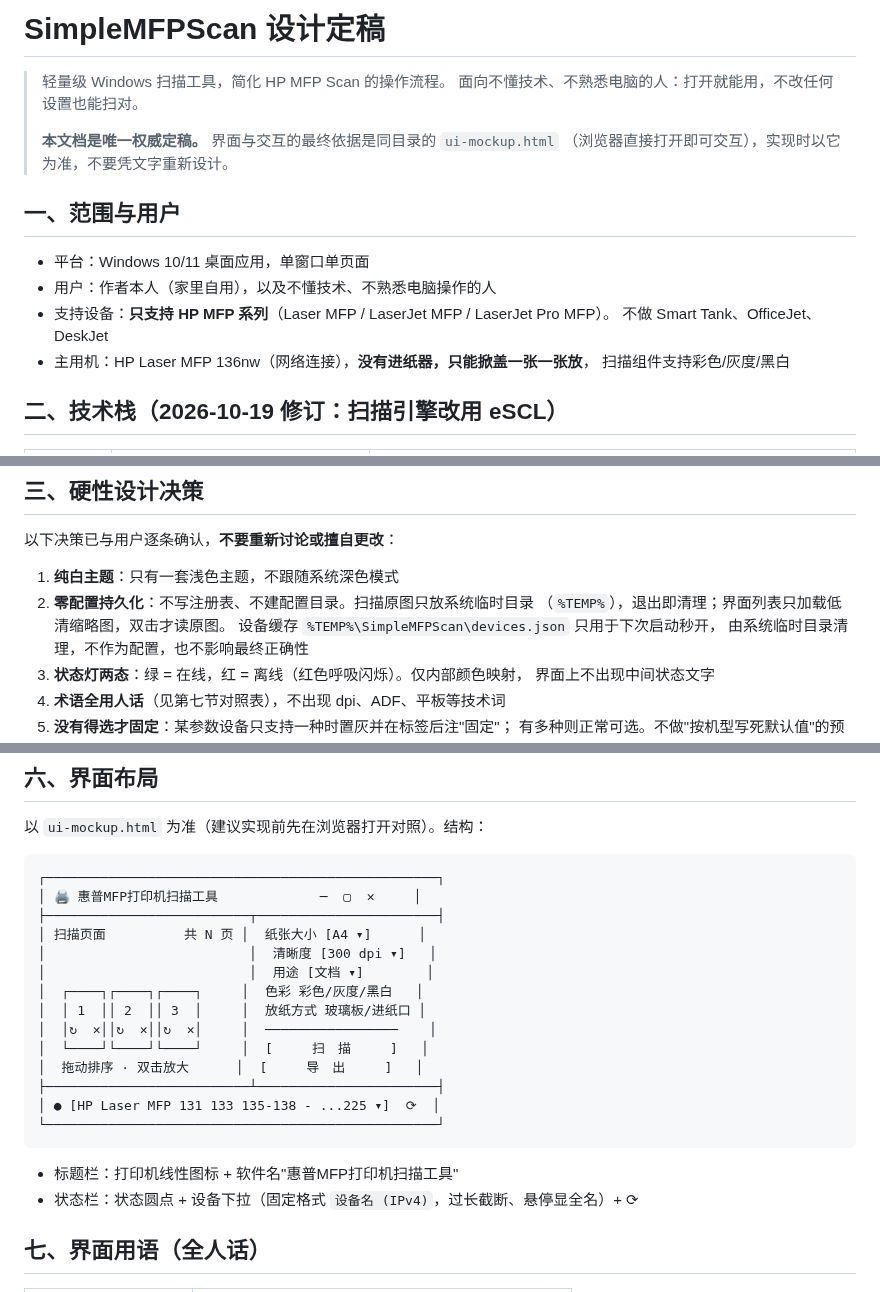
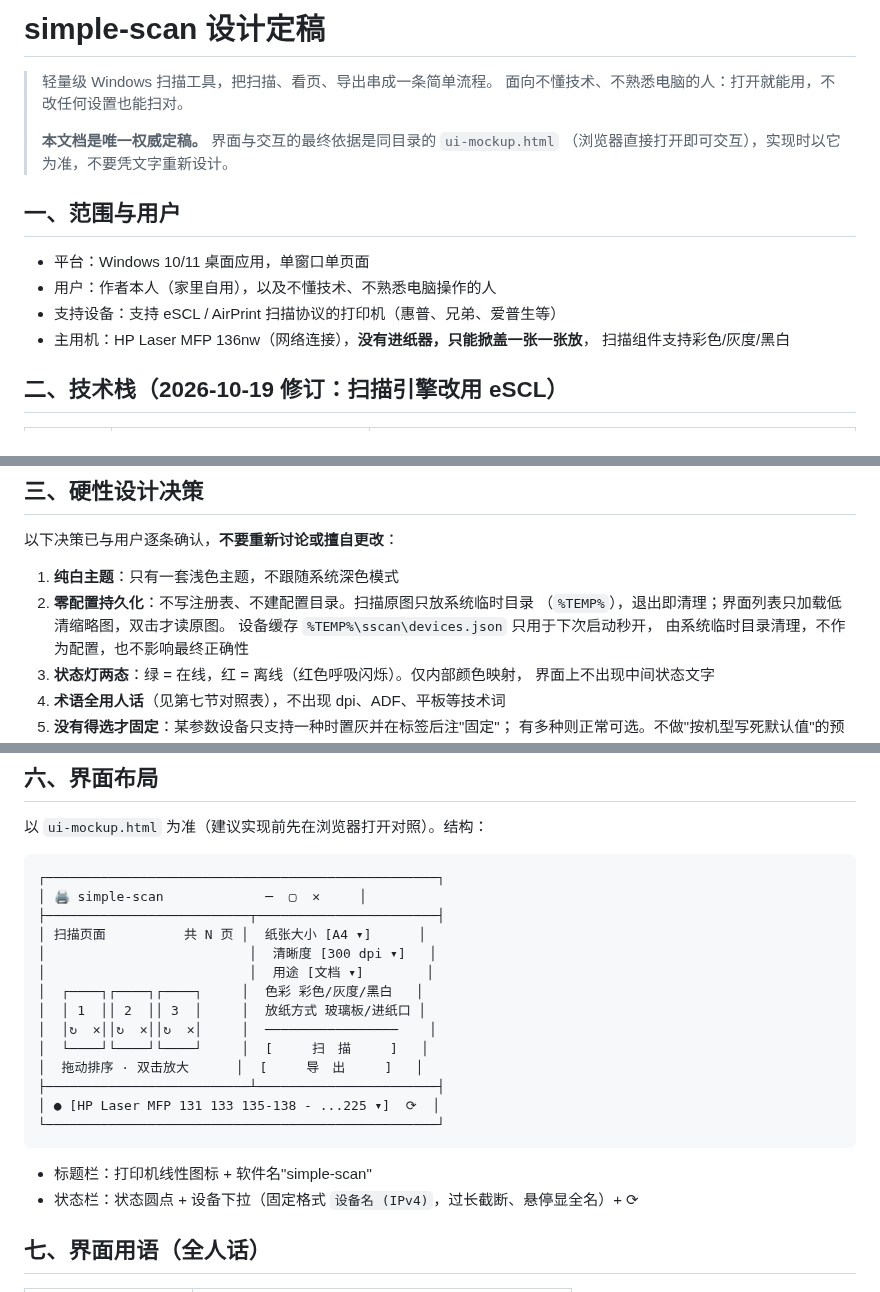
Before and after one commit to xiyaowong/quick-scan, a Markdown page: docs/设计定稿.md, 3 parts joined by grey strips. Rendered like a GitHub page.

````diff
--- a/docs/设计定稿.md
+++ b/docs/设计定稿.md
@@ -1,6 +1,6 @@
-# SimpleMFPScan 设计定稿
+# simple-scan 设计定稿
 
-> 轻量级 Windows 扫描工具，简化 HP MFP Scan 的操作流程。
+> 轻量级 Windows 扫描工具，把扫描、看页、导出串成一条简单流程。
 > 面向不懂技术、不熟悉电脑的人：打开就能用，不改任何设置也能扫对。
 >
 > **本文档是唯一权威定稿。** 界面与交互的最终依据是同目录的 `ui-mockup.html`
@@ -10,8 +10,7 @@
 
 - 平台：Windows 10/11 桌面应用，单窗口单页面
 - 用户：作者本人（家里自用），以及不懂技术、不熟悉电脑操作的人
-- 支持设备：**只支持 HP MFP 系列**（Laser MFP / LaserJet MFP / LaserJet Pro MFP）。
-  不做 Smart Tank、OfficeJet、DeskJet
+- 支持设备：支持 eSCL / AirPrint 扫描协议的打印机（惠普、兄弟、爱普生等）
 - 主用机：HP Laser MFP 136nw（网络连接），**没有进纸器，只能掀盖一张一张放**，
   扫描组件支持彩色/灰度/黑白
 
@@ -34,7 +33,7 @@
 1. **纯白主题**：只有一套浅色主题，不跟随系统深色模式
 2. **零配置持久化**：不写注册表、不建配置目录。扫描原图只放系统临时目录
    （`%TEMP%`），退出即清理；界面列表只加载低清缩略图，双击才读原图。
-   设备缓存 `%TEMP%\SimpleMFPScan\devices.json` 只用于下次启动秒开，
+   设备缓存 `%TEMP%\sscan\devices.json` 只用于下次启动秒开，
    由系统临时目录清理，不作为配置，也不影响最终正确性
 3. **状态灯两态**：绿 = 在线，红 = 离线（红色呼吸闪烁）。仅内部颜色映射，
    界面上不出现中间状态文字
@@ -81,7 +80,7 @@ mDNS 发现设备 → 用户选中 → 读 ScannerCapabilities → 界面按能
 
 ```
 ┌──────────────────────────────────────────────────┐
-│ 🖨 惠普MFP打印机扫描工具             ─  ▢  ✕     │
+│ 🖨 simple-scan             ─  ▢  ✕     │
 ├──────────────────────────┬───────────────────────┤
 │ 扫描页面          共 N 页 │  纸张大小 [A4 ▾]      │
 │                          │  清晰度 [300 dpi ▾]   │
@@ -96,7 +95,7 @@ mDNS 发现设备 → 用户选中 → 读 ScannerCapabilities → 界面按能
 └──────────────────────────────────────────────────┘
 ```
 
-- 标题栏：打印机线性图标 + 软件名"惠普MFP打印机扫描工具"
+- 标题栏：打印机线性图标 + 软件名"simple-scan"
 - 状态栏：状态圆点 + 设备下拉（固定格式 `设备名 (IPv4)`，过长截断、悬停显全名）+ ⟳
 
 ## 七、界面用语（全人话）
````
Also changed, not shown: README.md (+24 -39 lines), docs/技术笔记-eSCL扫描.md (+2 -2 lines), docs/screenshot-lightbox.png (added), docs/screenshot.png (added), 14 other files.
